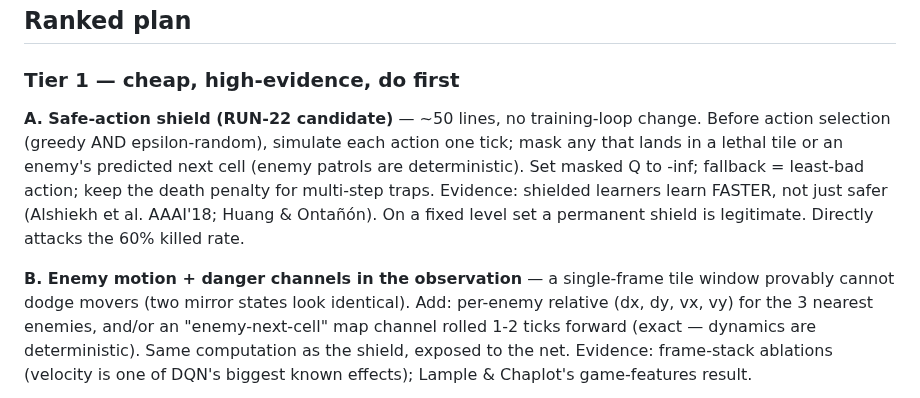
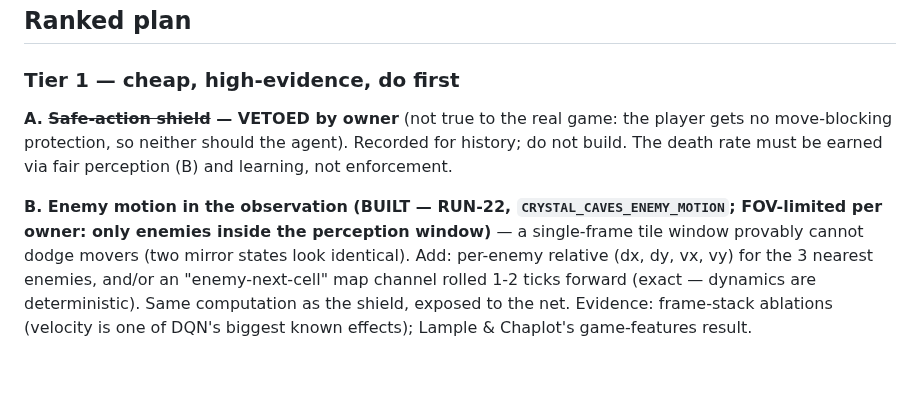
Before and after one commit to jtn0123/NN-Game1, a Markdown page: experiments/cc_status/IMPROVEMENT_PLAN.md, the part around the change. Drawn GitHub-style; blank space fills up the shorter version.

Commit message:
Plan: record owner's shield veto; enemy-motion lever built (RUN-22)
Co-Authored-By: Claude Fable 5 <noreply@anthropic.com>
Claude-Session: https://claude.ai/code/session_018jGv8TVpr6WFFbGgnZjAwk

```diff
--- a/experiments/cc_status/IMPROVEMENT_PLAN.md
+++ b/experiments/cc_status/IMPROVEMENT_PLAN.md
@@ -26,16 +26,13 @@ unlocks the two highest-evidence techniques in the completion literature
 
 ### Tier 1 — cheap, high-evidence, do first
 
-**A. Safe-action shield (RUN-22 candidate)** — ~50 lines, no training-loop change.
-Before action selection (greedy AND epsilon-random), simulate each action one
-tick; mask any that lands in a lethal tile or an enemy's predicted next cell
-(enemy patrols are deterministic). Set masked Q to -inf; fallback = least-bad
-action; keep the death penalty for multi-step traps. Evidence: shielded learners
-learn FASTER, not just safer (Alshiekh et al. AAAI'18; Huang & Ontañón). On a
-fixed level set a permanent shield is legitimate. Directly attacks the 60%
-killed rate.
+**A. ~~Safe-action shield~~ — VETOED by owner** (not true to the real game:
+the player gets no move-blocking protection, so neither should the agent).
+Recorded for history; do not build. The death rate must be earned via fair
+perception (B) and learning, not enforcement.
 
-**B. Enemy motion + danger channels in the observation** — a single-frame tile
+**B. Enemy motion in the observation (BUILT — RUN-22, `CRYSTAL_CAVES_ENEMY_MOTION`;
+FOV-limited per owner: only enemies inside the perception window)** — a single-frame tile
 window provably cannot dodge movers (two mirror states look identical). Add:
 per-enemy relative (dx, dy, vx, vy) for the 3 nearest enemies, and/or an
 "enemy-next-cell" map channel rolled 1-2 ticks forward (exact — dynamics are
```
